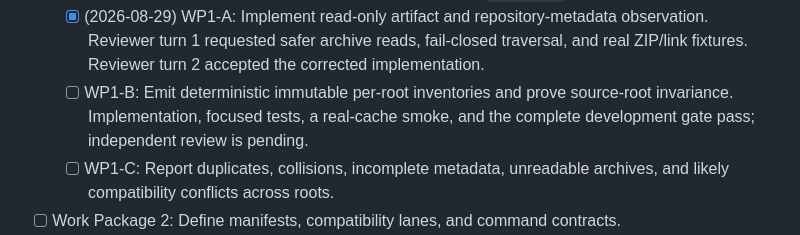
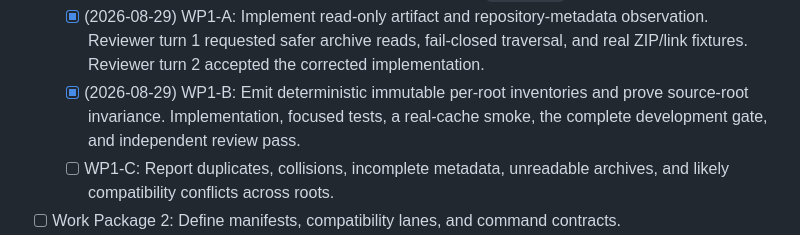
Before and after one commit to jlmelville/revdeprunner, a Markdown page: plans/revdep-runner-execplan.md, the part around one of its changes. Rendered like a GitHub page.

```diff
--- a/plans/revdep-runner-execplan.md
+++ b/plans/revdep-runner-execplan.md
@@ -116,9 +117,10 @@ not blur R-version, platform, architecture, or toolchain boundaries.
     repository-metadata observation. Reviewer turn 1 requested safer archive
     reads, fail-closed traversal, and real ZIP/link fixtures. Reviewer turn 2
     accepted the corrected implementation.
-  - [ ] WP1-B: Emit deterministic immutable per-root inventories and prove
-    source-root invariance. Implementation, focused tests, a real-cache smoke,
-    and the complete development gate pass; independent review is pending.
+  - [x] (2026-08-29) WP1-B: Emit deterministic immutable per-root inventories
+    and prove source-root invariance. Implementation, focused tests, a
+    real-cache smoke, the complete development gate, and independent review
+    pass.
   - [ ] WP1-C: Report duplicates, collisions, incomplete metadata, unreadable
     archives, and likely compatibility conflicts across roots.
 - [ ] Work Package 2: Define manifests, compatibility lanes, and command contracts.
```
Also changed, not shown: other parts of plans/revdep-runner-execplan.md (+17 -7 lines).
